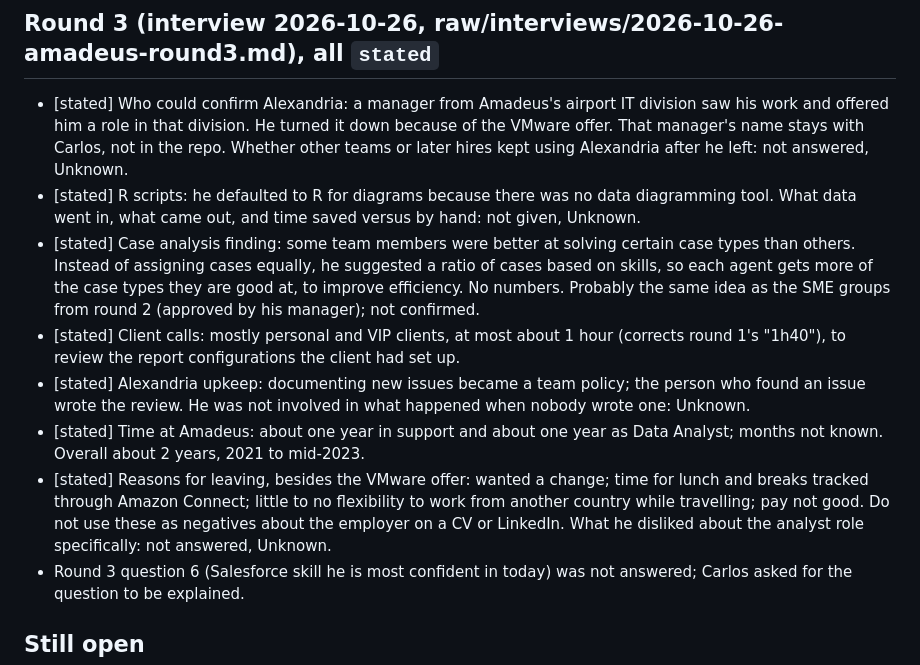
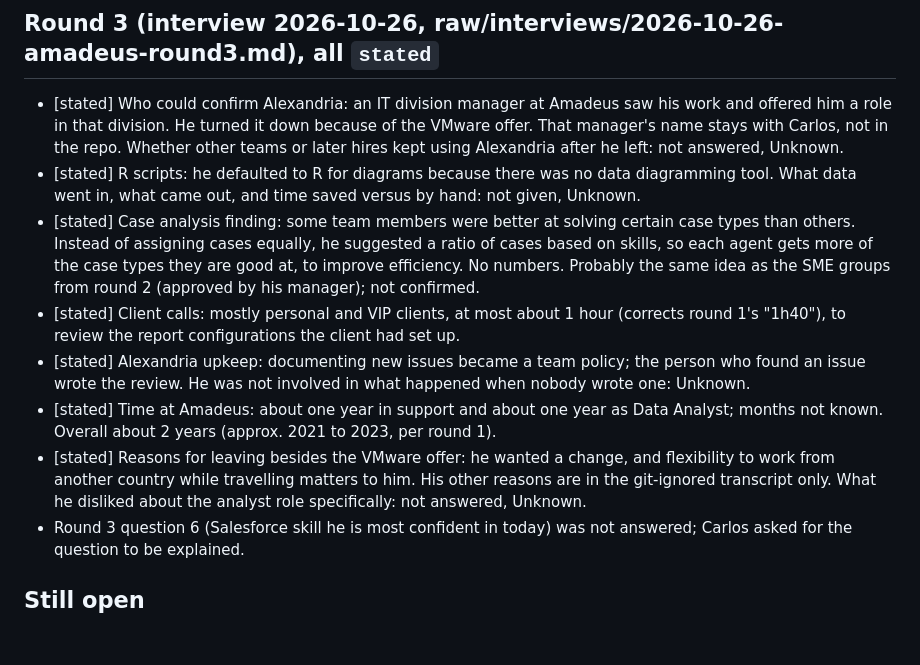
Before and after one commit to CarlitosRed/career-agent-hq, a Markdown page: lake/companies/amadeus.md, the part around the change. Drawn GitHub-style; blank space fills up the shorter version.

Commit message:
Address reviewer: no invented end date, trim employer-criticism detail, generic division
Co-Authored-By: Claude Sonnet 5.5 <noreply@anthropic.com>

```diff
--- a/lake/companies/amadeus.md
+++ b/lake/companies/amadeus.md
@@ -44,13 +44,13 @@ Alexandria is a human-run knowledge base: capture, structure, index, keep curren
 - Alexandria: no files or screenshots survive. Carlos says it is verifiable; how (a former manager or colleague who can confirm?) is Unknown. Level stays `stated` until that is named.
 
 ## Round 3 (interview 2026-10-26, raw/interviews/2026-10-26-amadeus-round3.md), all `stated`
-- [stated] Who could confirm Alexandria: a manager from Amadeus's airport IT division saw his work and offered him a role in that division. He turned it down because of the VMware offer. That manager's name stays with Carlos, not in the repo. Whether other teams or later hires kept using Alexandria after he left: not answered, Unknown.
+- [stated] Who could confirm Alexandria: an IT division manager at Amadeus saw his work and offered him a role in that division. He turned it down because of the VMware offer. That manager's name stays with Carlos, not in the repo. Whether other teams or later hires kept using Alexandria after he left: not answered, Unknown.
 - [stated] R scripts: he defaulted to R for diagrams because there was no data diagramming tool. What data went in, what came out, and time saved versus by hand: not given, Unknown.
 - [stated] Case analysis finding: some team members were better at solving certain case types than others. Instead of assigning cases equally, he suggested a ratio of cases based on skills, so each agent gets more of the case types they are good at, to improve efficiency. No numbers. Probably the same idea as the SME groups from round 2 (approved by his manager); not confirmed.
 - [stated] Client calls: mostly personal and VIP clients, at most about 1 hour (corrects round 1's "1h40"), to review the report configurations the client had set up.
 - [stated] Alexandria upkeep: documenting new issues became a team policy; the person who found an issue wrote the review. He was not involved in what happened when nobody wrote one: Unknown.
-- [stated] Time at Amadeus: about one year in support and about one year as Data Analyst; months not known. Overall about 2 years, 2021 to mid-2023.
-- [stated] Reasons for leaving, besides the VMware offer: wanted a change; time for lunch and breaks tracked through Amazon Connect; little to no flexibility to work from another country while travelling; pay not good. Do not use these as negatives about the employer on a CV or LinkedIn. What he disliked about the analyst role specifically: not answered, Unknown.
+- [stated] Time at Amadeus: about one year in support and about one year as Data Analyst; months not known. Overall about 2 years (approx. 2021 to 2023, per round 1).
+- [stated] Reasons for leaving besides the VMware offer: he wanted a change, and flexibility to work from another country while travelling matters to him. His other reasons are in the git-ignored transcript only. What he disliked about the analyst role specifically: not answered, Unknown.
 - Round 3 question 6 (Salesforce skill he is most confident in today) was not answered; Carlos asked for the question to be explained.
 
 ## Still open
```
